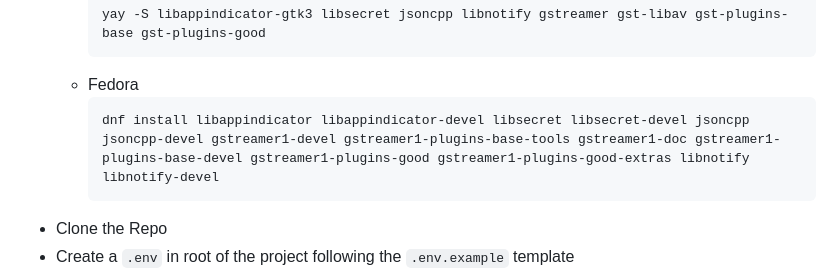
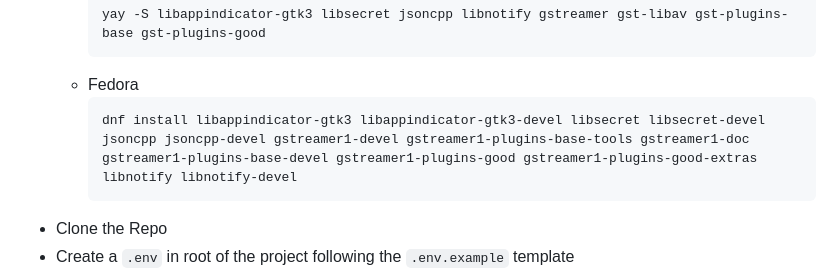
Before and after one commit to KRTirtho/spotube, a Markdown page: CONTRIBUTION.md, the part around the change. Rendered like a GitHub page.

Commit message:
docs: use gtk3 version of appindicator in CONTRIBUTION

````diff
--- a/CONTRIBUTION.md
+++ b/CONTRIBUTION.md
@@ -131,7 +131,7 @@ Do the following:
     ```
   - Fedora
     ```bash
-    dnf install libappindicator libappindicator-devel libsecret libsecret-devel jsoncpp jsoncpp-devel gstreamer1-devel gstreamer1-plugins-base-tools gstreamer1-doc gstreamer1-plugins-base-devel gstreamer1-plugins-good gstreamer1-plugins-good-extras libnotify libnotify-devel
+    dnf install libappindicator-gtk3 libappindicator-gtk3-devel libsecret libsecret-devel jsoncpp jsoncpp-devel gstreamer1-devel gstreamer1-plugins-base-tools gstreamer1-doc gstreamer1-plugins-base-devel gstreamer1-plugins-good gstreamer1-plugins-good-extras libnotify libnotify-devel
     ```
 - Clone the Repo
 - Create a `.env` in root of the project following the `.env.example` template
````
